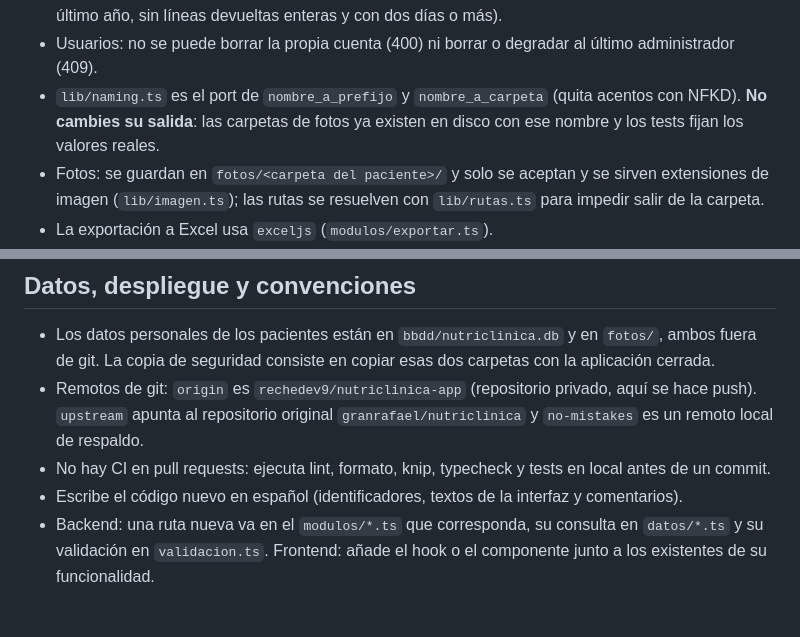
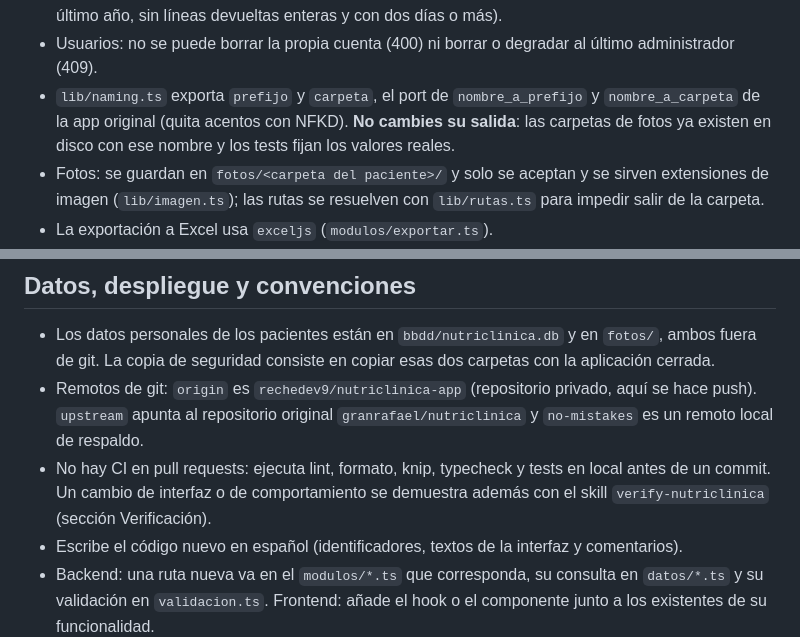
Before and after one commit to rechedev9/nutriclinica-app, a Markdown page: CLAUDE.md, 2 parts joined by grey strips. Drawn GitHub-style; blank space fills up the shorter version.

```diff
--- a/CLAUDE.md
+++ b/CLAUDE.md
@@ -64,7 +85,7 @@ El orden de trabajo es esquema tipado, luego datos, luego rutas: el frontend rec
 - Inventario (`datos/inventario.ts`, rutas en `modulos/stock.ts`): `POST /api/stock/recuentos` registra lo contado de uno o varios productos activos con motivo obligatorio; cada línea guarda lo esperado (el stock calculado en ese momento), lo contado y la diferencia, que es el ajuste, así que tras el recuento el stock es lo contado. La fecha es siempre la del día y queda el usuario; los recuentos no se editan ni se borran (un error se corrige con otro recuento). Se anota en la auditoría con un cambio «producto»: esperado → contado por cada diferencia. `GET /api/stock/recuentos` los lista con sus líneas. `GET /api/stock/productos/:id/movimientos` es el kardex: compras, ventas, anulaciones, devoluciones (las que no reingresan con cantidad 0), mermas y recuentos del más antiguo al más reciente, ordenados por día y hora dentro del día, con el saldo tras cada uno; el último saldo es el stock actual.
 - Inicio (`datos/inicio.ts`, `modulos/inicio.ts`): `GET /api/inicio/resumen` (con sesión) devuelve lo que Inicio necesita ya agregado, sin bajar todas las ventas: ventas completadas y devoluciones por día desde el día 1 del mes pasado (en euros, sumadas en céntimos; la devolución cuenta el día en que se hace, como en la caja), si la caja de hoy está cerrada y los días anteriores con movimiento sin cierre (solo a partir del primer cierre y en los últimos 30 días), la última compra de cada cliente y de cada producto y los hábitos de compra (días en que un cliente compró un producto activo en el último año, sin líneas devueltas enteras y con dos días o más).
 - Usuarios: no se puede borrar la propia cuenta (400) ni borrar o degradar al último administrador (409).
-- `lib/naming.ts` es el port de `nombre_a_prefijo` y `nombre_a_carpeta` (quita acentos con NFKD). **No cambies su salida**: las carpetas de fotos ya existen en disco con ese nombre y los tests fijan los valores reales.
+- `lib/naming.ts` exporta `prefijo` y `carpeta`, el port de `nombre_a_prefijo` y `nombre_a_carpeta` de la app original (quita acentos con NFKD). **No cambies su salida**: las carpetas de fotos ya existen en disco con ese nombre y los tests fijan los valores reales.
 - Fotos: se guardan en `fotos/<carpeta del paciente>/` y solo se aceptan y se sirven extensiones de imagen (`lib/imagen.ts`); las rutas se resuelven con `lib/rutas.ts` para impedir salir de la carpeta.
 - La exportación a Excel usa `exceljs` (`modulos/exportar.ts`).
 - Los tests (`backend/tests/`) montan la app sobre una base en memoria y una carpeta de fotos temporal (`apoyo.ts`) y la llaman con un cliente Eden, sin red.
@@ -95,7 +116,7 @@ Organizado por funcionalidad (`features/{arranque,auth,inicio,pacientes,stock,ve
 
 - Los datos personales de los pacientes están en `bbdd/nutriclinica.db` y en `fotos/`, ambos fuera de git. La copia de seguridad consiste en copiar esas dos carpetas con la aplicación cerrada.
 - Remotos de git: `origin` es `rechedev9/nutriclinica-app` (repositorio privado, aquí se hace push). `upstream` apunta al repositorio original `granrafael/nutriclinica` y `no-mistakes` es un remoto local de respaldo.
-- No hay CI en pull requests: ejecuta lint, formato, knip, typecheck y tests en local antes de un commit.
+- No hay CI en pull requests: ejecuta lint, formato, knip, typecheck y tests en local antes de un commit. Un cambio de interfaz o de comportamiento se demuestra además con el skill `verify-nutriclinica` (sección Verificación).
 - Escribe el código nuevo en español (identificadores, textos de la interfaz y comentarios).
 - Backend: una ruta nueva va en el `modulos/*.ts` que corresponda, su consulta en `datos/*.ts` y su validación en `validacion.ts`. Frontend: añade el hook o el componente junto a los existentes de su funcionalidad.
 
```
Also changed, not shown: other parts of CLAUDE.md (+22 -1 lines), AGENTS.md (+24 -3 lines).
